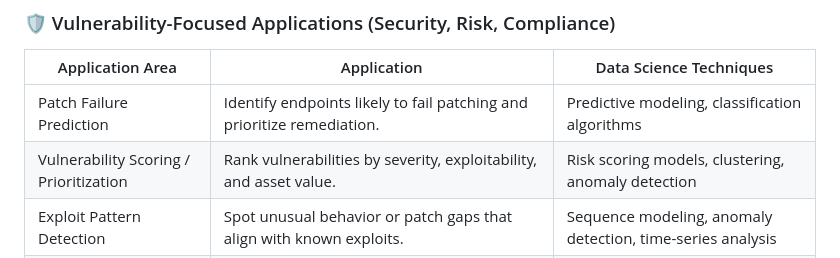
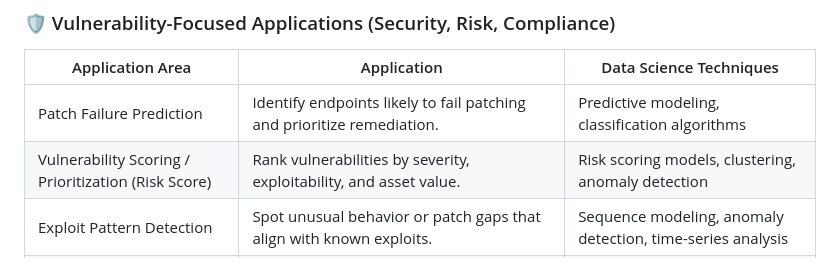
Before and after one commit to BubblyOrca/CVE_WMD, a Markdown page: README.md, the part around the change. Drawn GitHub-style.

```diff
--- a/README.md
+++ b/README.md
@@ -6,7 +6,7 @@ Security, Risk, Compliance, Efficiency, Automation, and Performance
 | Application Area                    | Application                                                               | Data Science Techniques                      |
 |------------------------------------|---------------------------------------------------------------------------------------------|------------------------------------------------------------|
 | Patch Failure Prediction           | Identify endpoints likely to fail patching and prioritize remediation.                      | Predictive modeling, classification algorithms             |
-| Vulnerability Scoring / Prioritization | Rank vulnerabilities by severity, exploitability, and asset value.                        | Risk scoring models, clustering, anomaly detection         |
+| Vulnerability Scoring / Prioritization (Risk Score)| Rank vulnerabilities by severity, exploitability, and asset value.                        | Risk scoring models, clustering, anomaly detection         |
 | Exploit Pattern Detection          | Spot unusual behavior or patch gaps that align with known exploits.                         | Sequence modeling, anomaly detection, time-series analysis |
 | Endpoint Risk Assessment           | Score endpoints based on configuration drift, missing patches, or outdated software.        | Risk modeling, ensemble learning                           |
 | Threat Intelligence Integration    | Ingest CVE reports, vendor advisories, and threat feeds to enhance decision-making.         | NLP, graph analysis, entity linking                        |
```
